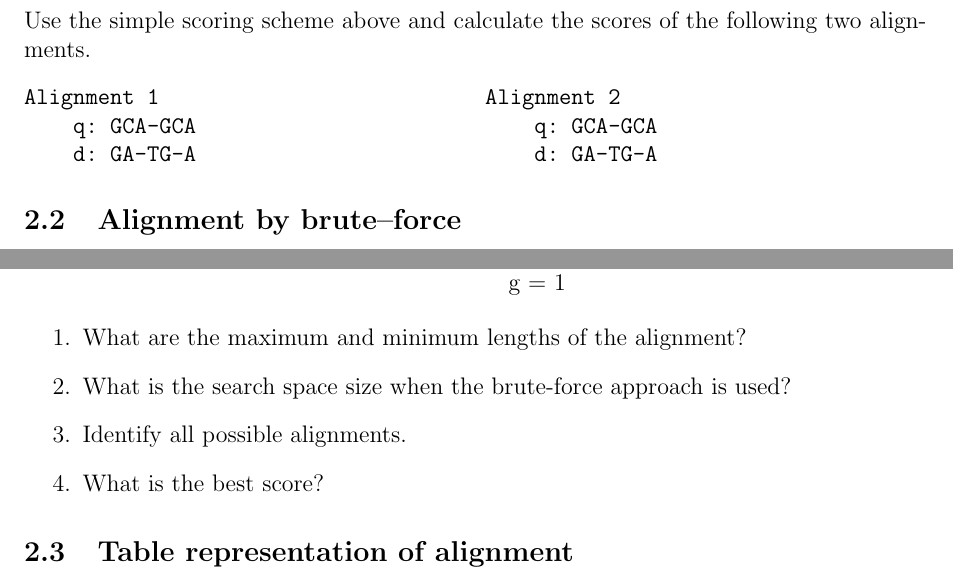
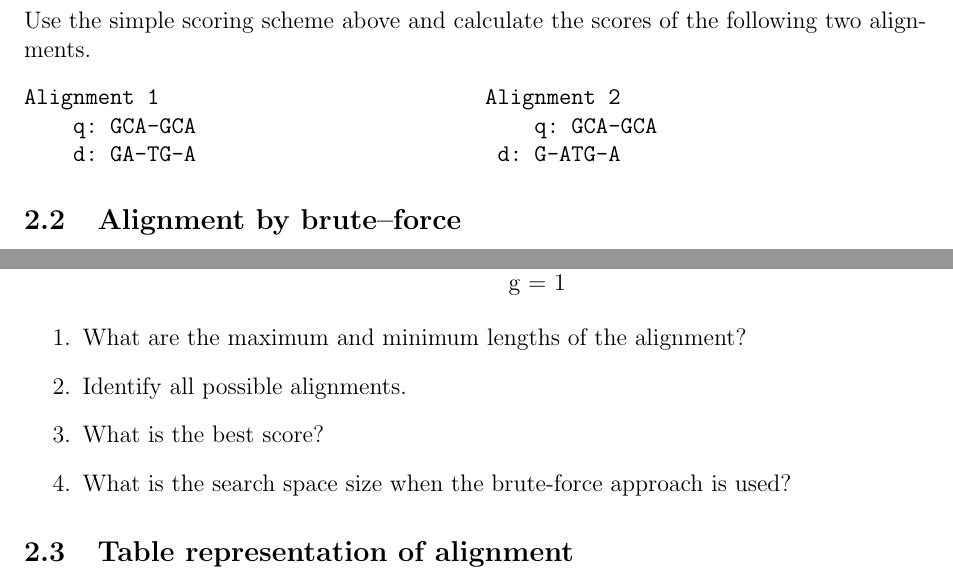
Before and after one commit to takayasaito/INF281-Lecture-Notes, a LaTeX document (tex/02_Global_pairwise_alignment.tex, which reads tex/02_Global_pairwise_alignment_01.tex, tex/02_Global_pairwise_alignment_02.tex): two parts of pages 2 and 3 of 10, joined at a grey line, cut so that both start at the same text. Compiled offline with pdfLaTeX.

Commit message:
Fix pairwise alignment exercises

```diff
--- a/tex/02_Global_pairwise_alignment_01.tex
+++ b/tex/02_Global_pairwise_alignment_01.tex
@@ -85,7 +85,7 @@ Alignment 1
 \begin{verbatim}
 Alignment 2
     q: GCA-GCA
-    d: GA-TG-A
+	d: G-ATG-A
 \end{verbatim}
 \end{multicols}
 
--- a/tex/02_Global_pairwise_alignment_02.tex
+++ b/tex/02_Global_pairwise_alignment_02.tex
@@ -123,9 +123,9 @@ Sequences:
 
 \begin{enumerate}
 \item What are the maximum and minimum lengths of the alignment?
-\item What is the search space size when the brute-force approach is used?
 \item Identify all possible alignments.
 \item What is the best score?
+\item What is the search space size when the brute-force approach is used?
 \end{enumerate}
 
 %\end{document}
```
